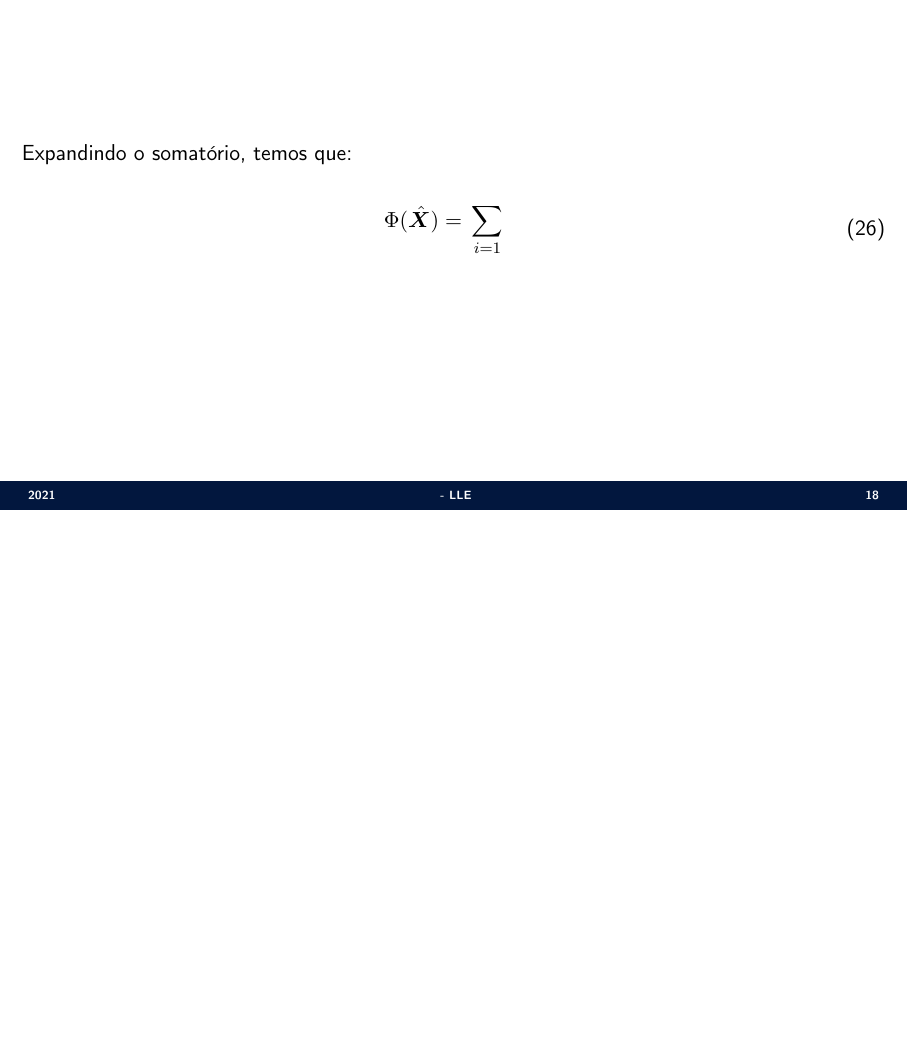
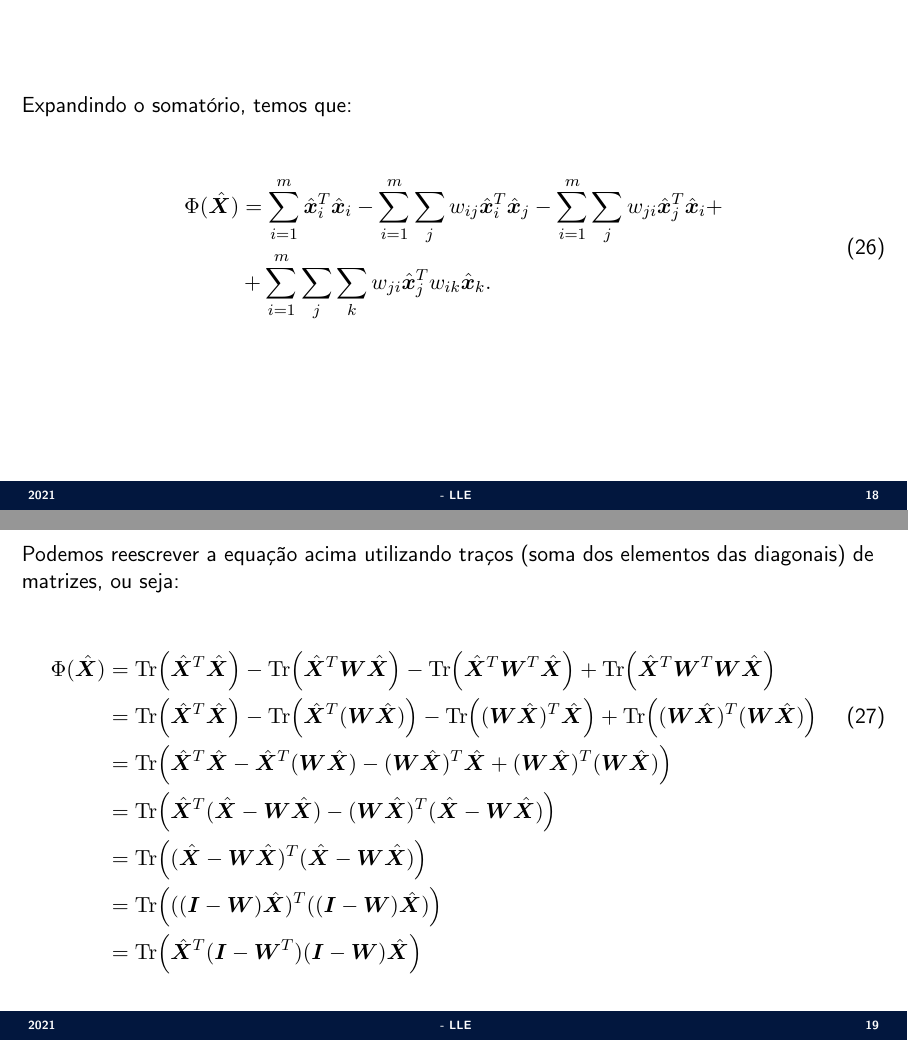
Before and after one commit to jppbsi/lectures, LaTeX slides (machine_learning/Transformation/LLE/lecture.tex): page 18 of 19 before the commit and pages 18 and 19 of 20 after it, the two joined at a grey line, the shorter picture padded with empty space. Compiled offline with pdfLaTeX.

Commit message:
Working on the lecture about LLE.

```diff
--- a/machine_learning/Transformation/LLE/lecture.tex
+++ b/machine_learning/Transformation/LLE/lecture.tex
@@ -288,10 +288,25 @@ A diferença para a abordagem sem regularização é que estamos adicionando uma
 \justifying Expandindo o somatório, temos que:
 
 \begin{equation}
-\begin{aligned}
-	\Phi(\hat{\bm{X}}) = {} & \sum_{i=1}
-\end{aligned}
+\begin{split}
+	\Phi(\hat{\bm{X}}) &= \sum_{i=1}^m\hat{\bm{x}}_i^T\hat{\bm{x}}_i-\sum_{i=1}^m\sum_jw_{ij}\hat{\bm{x}}_i^T\hat{\bm{x}}_j-\sum_{i=1}^m\sum_jw_{ji}\hat{\bm{x}}_j^T\hat{\bm{x}}_i+\\
+		&+ \sum_{i=1}^m\sum_j\sum_kw_{ji}\hat{\bm{x}}_j^Tw_{ik}\hat{\bm{x}}_k.
+\end{split}
 \end{equation}
+}
+
+\Sli{
+Podemos reescrever a equação acima utilizando traços (soma dos elementos das diagonais) de matrizes, ou seja:
+
+\begin{align}\nonumber
+	\Phi(\hat{\bm{X}}) &= \Tr(\hat{\bm{X}}^T\hat{\bm{X}})-\Tr(\hat{\bm{X}}^T\bm{W}\hat{\bm{X}})-\Tr(\hat{\bm{X}}^T\bm{W}^T\hat{\bm{X}})+\Tr(\hat{\bm{X}}^T\bm{W}^T\bm{W}\hat{\bm{X}})\\
+	&= \Tr(\hat{\bm{X}}^T\hat{\bm{X}})-\Tr(\hat{\bm{X}}^T(\bm{W}\hat{\bm{X}}))-\Tr((\bm{W}\hat{\bm{X}})^T\hat{\bm{X}})+\Tr((\bm{W}\hat{\bm{X}})^T(\bm{W}\hat{\bm{X}}))\\\nonumber
+	&= \Tr(\hat{\bm{X}}^T\hat{\bm{X}}-\hat{\bm{X}}^T(\bm{W}\hat{\bm{X}})-(\bm{W}\hat{\bm{X}})^T\hat{\bm{X}}+(\bm{W}\hat{\bm{X}})^T(\bm{W}\hat{\bm{X}}))\\\nonumber
+	&= \Tr(\hat{\bm{X}}^T(\hat{\bm{X}}-\bm{W}\hat{\bm{X}})-(\bm{W}\hat{\bm{X}})^T(\hat{\bm{X}}-\bm{W}\hat{\bm{X}}))\\\nonumber
+	&= \Tr((\hat{\bm{X}}-\bm{W}\hat{\bm{X}})^T(\hat{\bm{X}}-\bm{W}\hat{\bm{X}}))\\\nonumber
+	&= \Tr(((\bm{I}-\bm{W})\hat{\bm{X}})^T((\bm{I}-\bm{W})\hat{\bm{X}}))\\\nonumber
+	&= \Tr(\hat{\bm{X}}^T(\bm{I}-\bm{W}^T)(\bm{I}-\bm{W})\hat{\bm{X}})
+\end{align}
 }
 
 \Sli{
```
